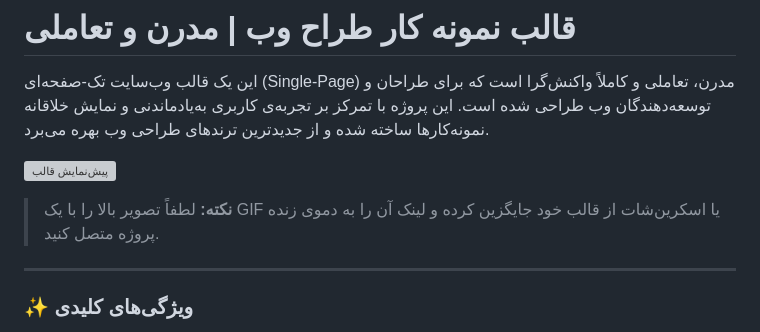
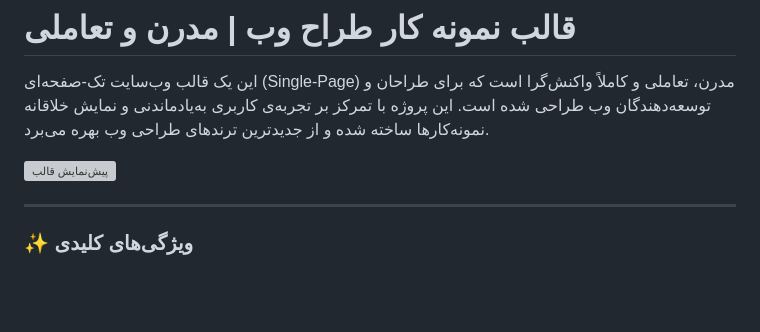
Before and after one commit to hosseinit1988/portfolio-template-html-css-java, a Markdown page: README.md, the part around the change. Rendered like a GitHub page; blank space fills up the shorter version; grey boxes are pictures that could not be loaded.

```diff
--- a/README.md
+++ b/README.md
@@ -5,7 +5,7 @@
 این یک قالب وب‌سایت تک-صفحه‌ای (Single-Page) مدرن، تعاملی و کاملاً واکنش‌گرا است که برای طراحان و توسعه‌دهندگان وب طراحی شده است. این پروژه با تمرکز بر تجربه‌ی کاربری به‌یادماندنی و نمایش خلاقانه نمونه‌کارها ساخته شده و از جدیدترین ترندهای طراحی وب بهره می‌برد.
 
 [![پیش‌نمایش قالب](https://user-images.githubusercontent.com/example/placeholder.gif)](https://your-live-demo-link.com)
-> **نکته:** لطفاً تصویر بالا را با یک GIF یا اسکرین‌شات از قالب خود جایگزین کرده و لینک آن را به دموی زنده پروژه متصل کنید.
+
 
 ---
 
```
